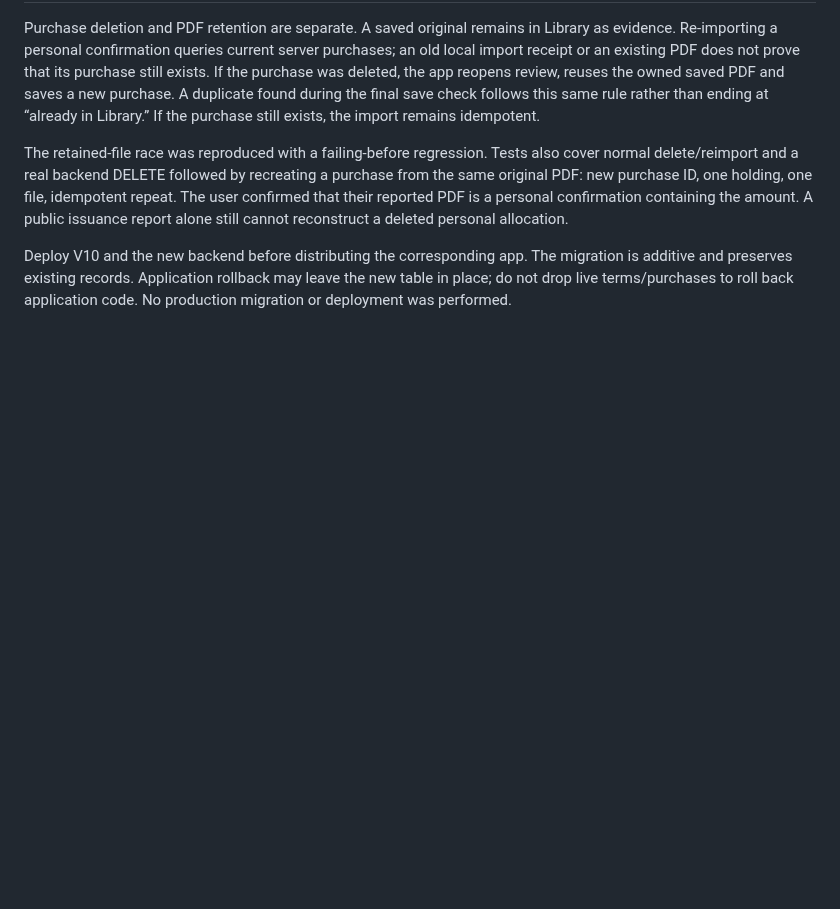
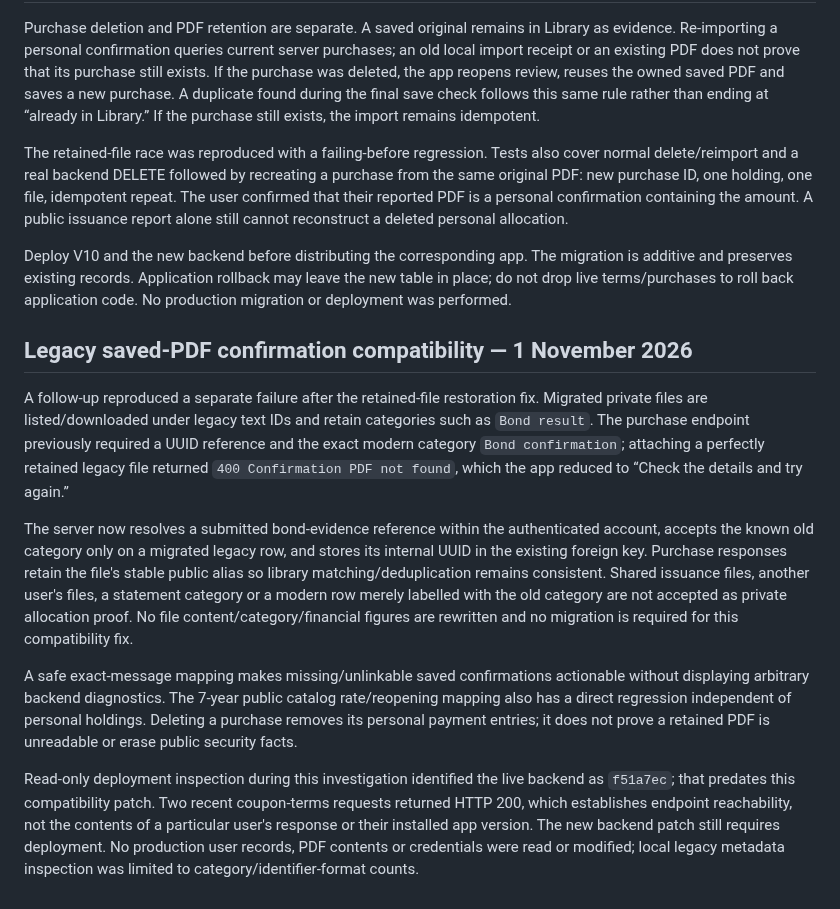
Before and after one commit to OresteGabo/portfolio, a Markdown page: docs/SHARED_DOCUMENTS.md, the part around the change. Drawn GitHub-style; blank space fills up the shorter version.

```diff
--- a/docs/SHARED_DOCUMENTS.md
+++ b/docs/SHARED_DOCUMENTS.md
@@ -64,3 +64,13 @@ Purchase deletion and PDF retention are separate. A saved original remains in Li
 The retained-file race was reproduced with a failing-before regression. Tests also cover normal delete/reimport and a real backend DELETE followed by recreating a purchase from the same original PDF: new purchase ID, one holding, one file, idempotent repeat. The user confirmed that their reported PDF is a personal confirmation containing the amount. A public issuance report alone still cannot reconstruct a deleted personal allocation.
 
 Deploy V10 and the new backend before distributing the corresponding app. The migration is additive and preserves existing records. Application rollback may leave the new table in place; do not drop live terms/purchases to roll back application code. No production migration or deployment was performed.
+
+## Legacy saved-PDF confirmation compatibility — 1 November 2026
+
+A follow-up reproduced a separate failure after the retained-file restoration fix. Migrated private files are listed/downloaded under legacy text IDs and retain categories such as `Bond result`. The purchase endpoint previously required a UUID reference and the exact modern category `Bond confirmation`; attaching a perfectly retained legacy file returned `400 Confirmation PDF not found`, which the app reduced to “Check the details and try again.”
+
+The server now resolves a submitted bond-evidence reference within the authenticated account, accepts the known old category only on a migrated legacy row, and stores its internal UUID in the existing foreign key. Purchase responses retain the file's stable public alias so library matching/deduplication remains consistent. Shared issuance files, another user's files, a statement category or a modern row merely labelled with the old category are not accepted as private allocation proof. No file content/category/financial figures are rewritten and no migration is required for this compatibility fix.
+
+A safe exact-message mapping makes missing/unlinkable saved confirmations actionable without displaying arbitrary backend diagnostics. The 7-year public catalog rate/reopening mapping also has a direct regression independent of personal holdings. Deleting a purchase removes its personal payment entries; it does not prove a retained PDF is unreadable or erase public security facts.
+
+Read-only deployment inspection during this investigation identified the live backend as `f51a7ec`; that predates this compatibility patch. Two recent coupon-terms requests returned HTTP 200, which establishes endpoint reachability, not the contents of a particular user's response or their installed app version. The new backend patch still requires deployment. No production user records, PDF contents or credentials were read or modified; local legacy metadata inspection was limited to category/identifier-format counts.
```
Also changed, not shown: docs/VERIFICATION.md (+10 -0 lines).
